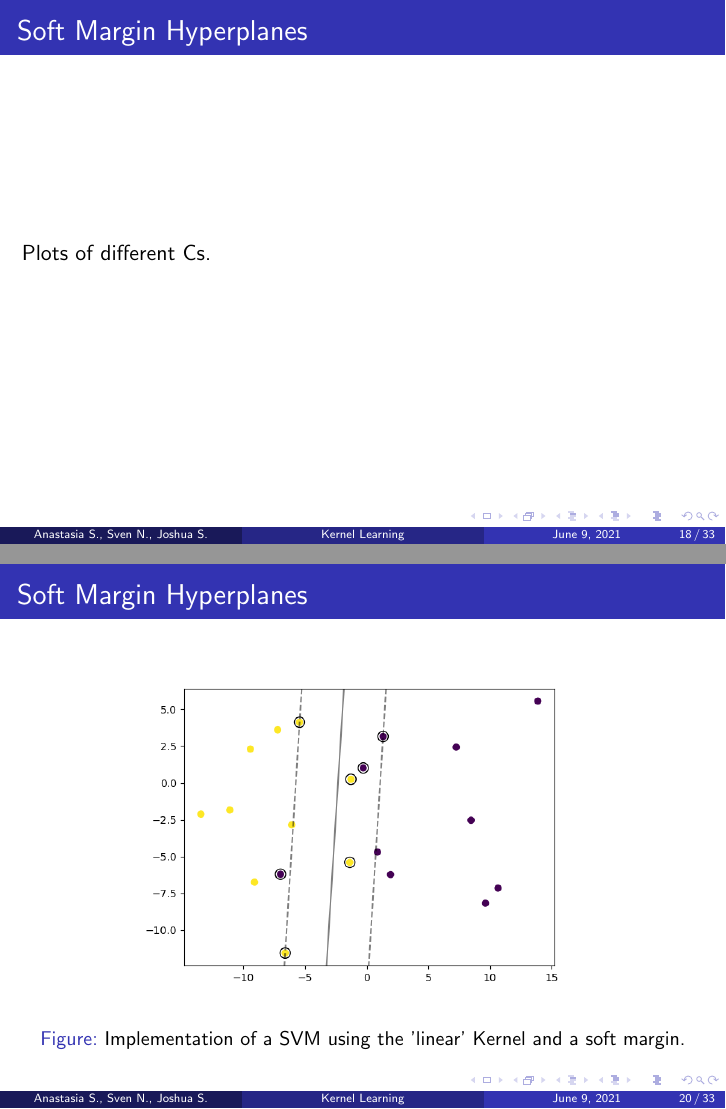
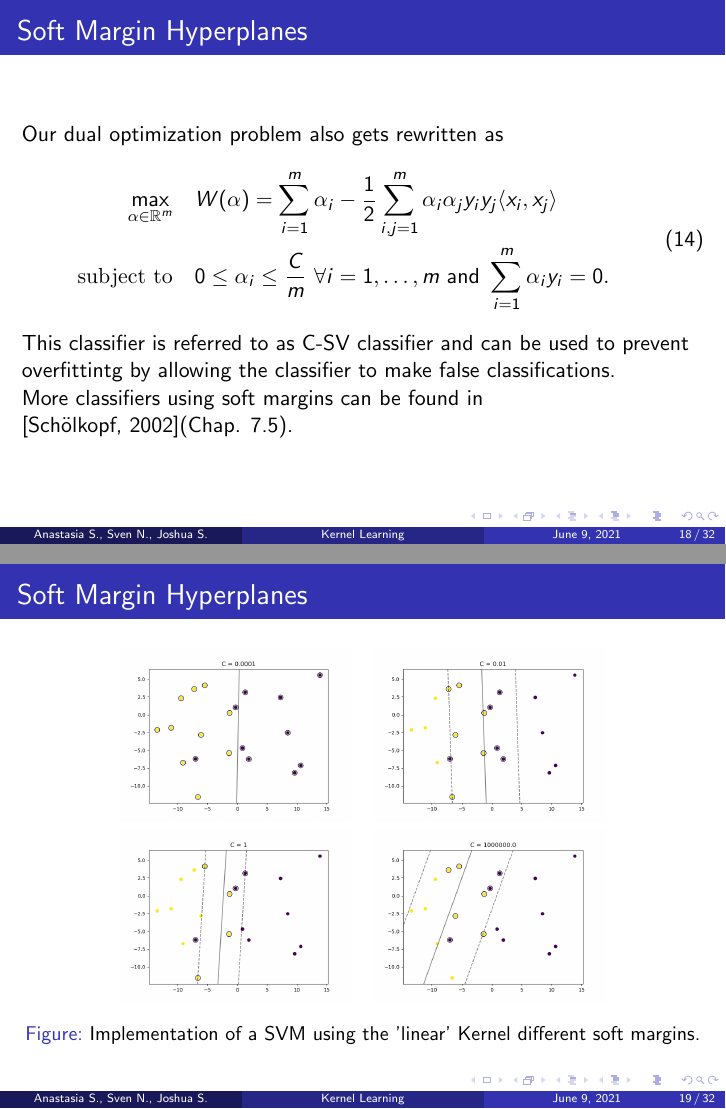
Before and after one commit to JoshuaSimon/Kernel-Learning, LaTeX slides (presentation/kernel_learning.tex): pages 18 and 20 of 33 before the commit and pages 18 and 19 of 32 after it, joined at a grey line. Compiled offline with pdfLaTeX.

Commit message:
Added plots for slacks in presentation.

```diff
--- a/presentation/kernel_learning.tex
+++ b/presentation/kernel_learning.tex
@@ -311,12 +311,6 @@ Otto-Friedrich-University Bamberg \\ % Your institution for the title page
 
 \begin{frame}{}
 	\frametitle{Soft Margin Hyperplanes}
-	Plots of different Cs.
-\end{frame}
-
-
-\begin{frame}{}
-	\frametitle{Soft Margin Hyperplanes}
 	Our dual optimization problem also gets rewritten as
     \begin{equation} \label{eq:7}
         \begin{aligned}
@@ -328,15 +322,25 @@ Otto-Friedrich-University Bamberg \\ % Your institution for the title page
 	More classifiers using soft margins can be found in \cite{Schoelkopf}(Chap. 7.5).
 \end{frame}
 
+
 \begin{frame}{}
 	\frametitle{Soft Margin Hyperplanes}
 	\begin{figure}
-		\centering
-		\includegraphics[width=0.7\linewidth]{img/SlackSVM}
-		\caption{Implementation of a SVM using the 'linear' Kernel and a soft margin.}
+		%\centering
+		%\includegraphics[width=0.7\linewidth]{img/SlackSVM}
+        \begin{tabular}{ll}
+    		\includegraphics[scale=0.25]{img/SlackSVM01.png}
+    		&
+    		\includegraphics[scale=0.25]{img/SlackSVM02.png} \\
+            \includegraphics[scale=0.25]{img/SlackSVM03.png}
+    		&
+    		\includegraphics[scale=0.25]{img/SlackSVM04.png}
+    	\end{tabular}
+		\caption{Implementation of a SVM using the 'linear' Kernel different soft margins.}
 		\label{fig:slacksvm}
 	\end{figure}
 \end{frame}
+
 
 \begin{frame}{}
     \frametitle{Limitations}
```
Also changed, not shown: presentation/kernel_learning.pdf, presentation/kernel_learning.tex (1 more changed lines). Lines whose indentation alone changed are shown as unchanged.
